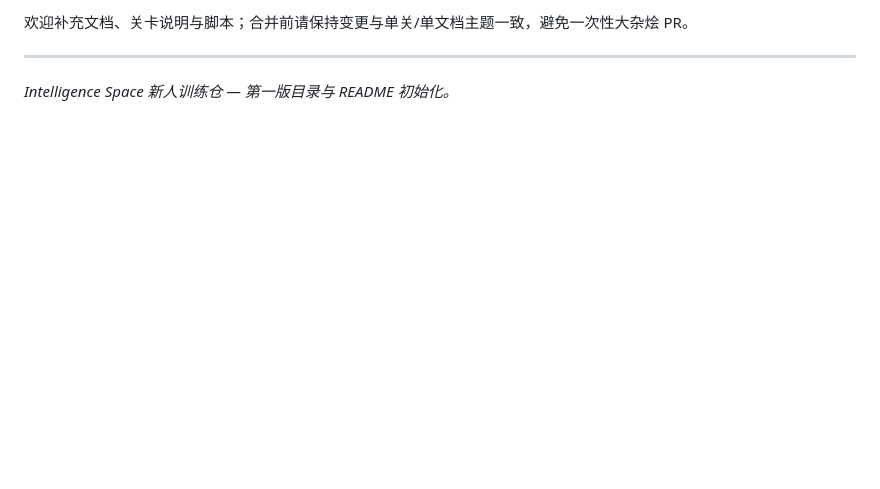
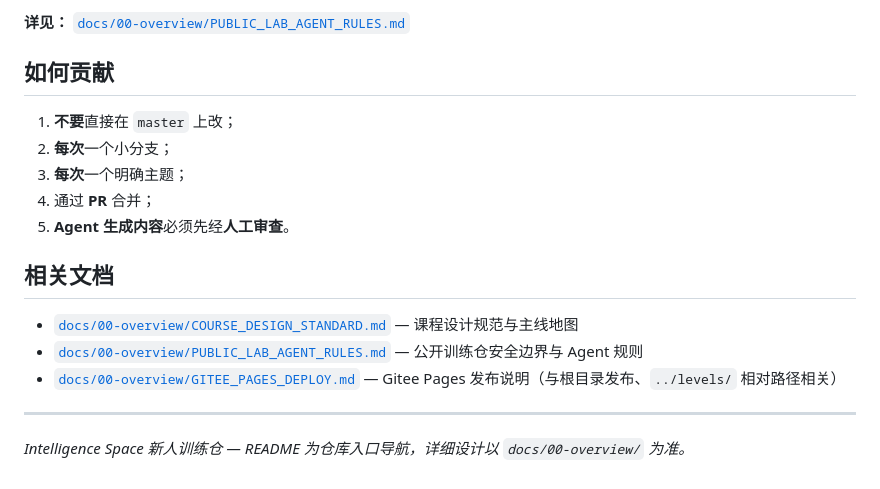
Before and after one commit to AK3040830/intelligence-space-lab, a Markdown page: README.md, the part around one of its changes. GitHub-like rendering; blank space fills up the shorter version.

```diff
--- a/README.md
+++ b/README.md
@@ -64,6 +76,20 @@
 
-欢迎补充文档、关卡说明与脚本；合并前请保持变更与单关/单文档主题一致，避免一次性大杂烩 PR。
+**详见：** [`docs/00-overview/PUBLIC_LAB_AGENT_RULES.md`](docs/00-overview/PUBLIC_LAB_AGENT_RULES.md)
+
+## 如何贡献
+
+1. **不要**直接在 `master` 上改；
+2. **每次**一个小分支；
+3. **每次**一个明确主题；
+4. 通过 **PR** 合并；
+5. **Agent 生成内容**必须先经**人工审查**。
+
+## 相关文档
+
+- [`docs/00-overview/COURSE_DESIGN_STANDARD.md`](docs/00-overview/COURSE_DESIGN_STANDARD.md) — 课程设计规范与主线地图
+- [`docs/00-overview/PUBLIC_LAB_AGENT_RULES.md`](docs/00-overview/PUBLIC_LAB_AGENT_RULES.md) — 公开训练仓安全边界与 Agent 规则
+- [`docs/00-overview/GITEE_PAGES_DEPLOY.md`](docs/00-overview/GITEE_PAGES_DEPLOY.md) — Gitee Pages 发布说明（与根目录发布、`../levels/` 相对路径相关）
 
 ---
 
-*Intelligence Space 新人训练仓 — 第一版目录与 README 初始化。*
+*Intelligence Space 新人训练仓 — README 为仓库入口导航，详细设计以 `docs/00-overview/` 为准。*
```
Also changed, not shown: other parts of README.md (+53 -41 lines).
